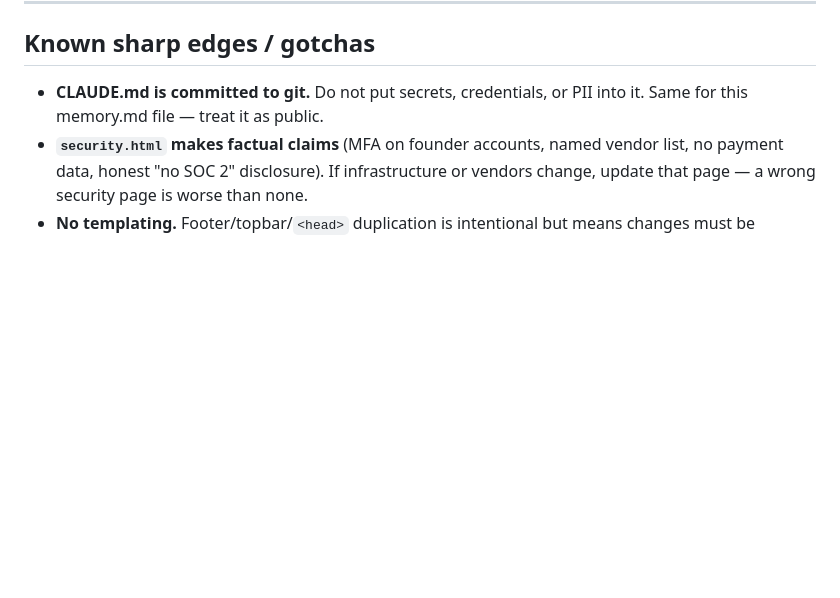
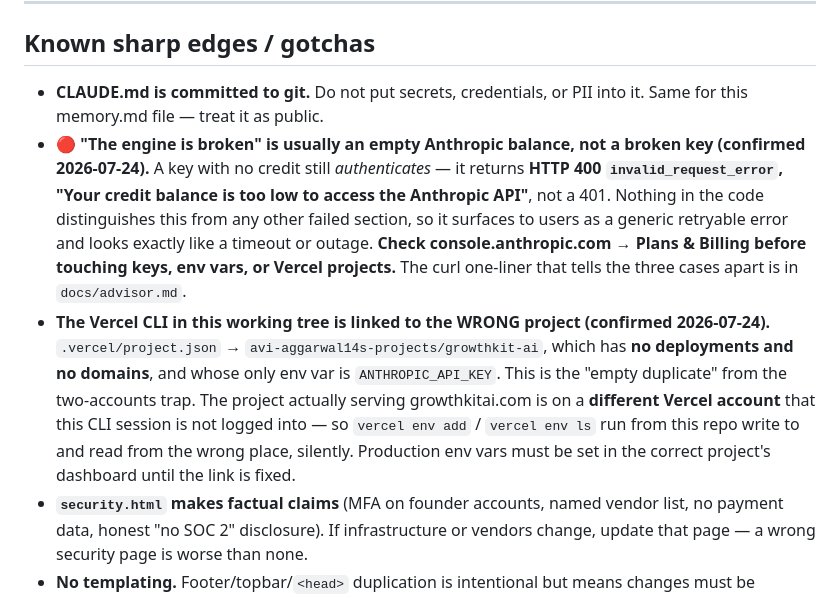
Before and after one commit to growthkitsai-coder/GrowthKit-AI, a Markdown page: memory.md, the part around one of its changes. Drawn GitHub-style; blank space fills up the shorter version.

```diff
--- a/memory.md
+++ b/memory.md
@@ -23,6 +23,8 @@ Always read `CLAUDE.md` AND this file before doing any work, and open the releva
 ## Known sharp edges / gotchas
 
 - **CLAUDE.md is committed to git.** Do not put secrets, credentials, or PII into it. Same for this memory.md file — treat it as public.
+- **🔴 "The engine is broken" is usually an empty Anthropic balance, not a broken key (confirmed 2026-07-24).** A key with no credit still *authenticates* — it returns **HTTP 400 `invalid_request_error`, "Your credit balance is too low to access the Anthropic API"**, not a 401. Nothing in the code distinguishes this from any other failed section, so it surfaces to users as a generic retryable error and looks exactly like a timeout or outage. **Check console.anthropic.com → Plans & Billing before touching keys, env vars, or Vercel projects.** The curl one-liner that tells the three cases apart is in `docs/advisor.md`.
+- **The Vercel CLI in this working tree is linked to the WRONG project (confirmed 2026-07-24).** `.vercel/project.json` → `avi-aggarwal14s-projects/growthkit-ai`, which has **no deployments and no domains**, and whose only env var is `ANTHROPIC_API_KEY`. This is the "empty duplicate" from the two-accounts trap. The project actually serving growthkitai.com is on a **different Vercel account** that this CLI session is not logged into — so `vercel env add` / `vercel env ls` run from this repo write to and read from the wrong place, silently. Production env vars must be set in the correct project's dashboard until the link is fixed.
 - **`security.html` makes factual claims** (MFA on founder accounts, named vendor list, no payment data, honest "no SOC 2" disclosure). If infrastructure or vendors change, update that page — a wrong security page is worse than none.
 - **No templating.** Footer/topbar/`<head>` duplication is intentional but means changes must be replicated by hand across every HTML file. A grep + multi-file edit is the right pattern.
 - **`logo.html` is internal.** Don't add it to nav, sitemap, or any public link.
```
Also changed, not shown: other parts of memory.md (+4 -1 lines), docs/advisor.md (+10 -0 lines).
